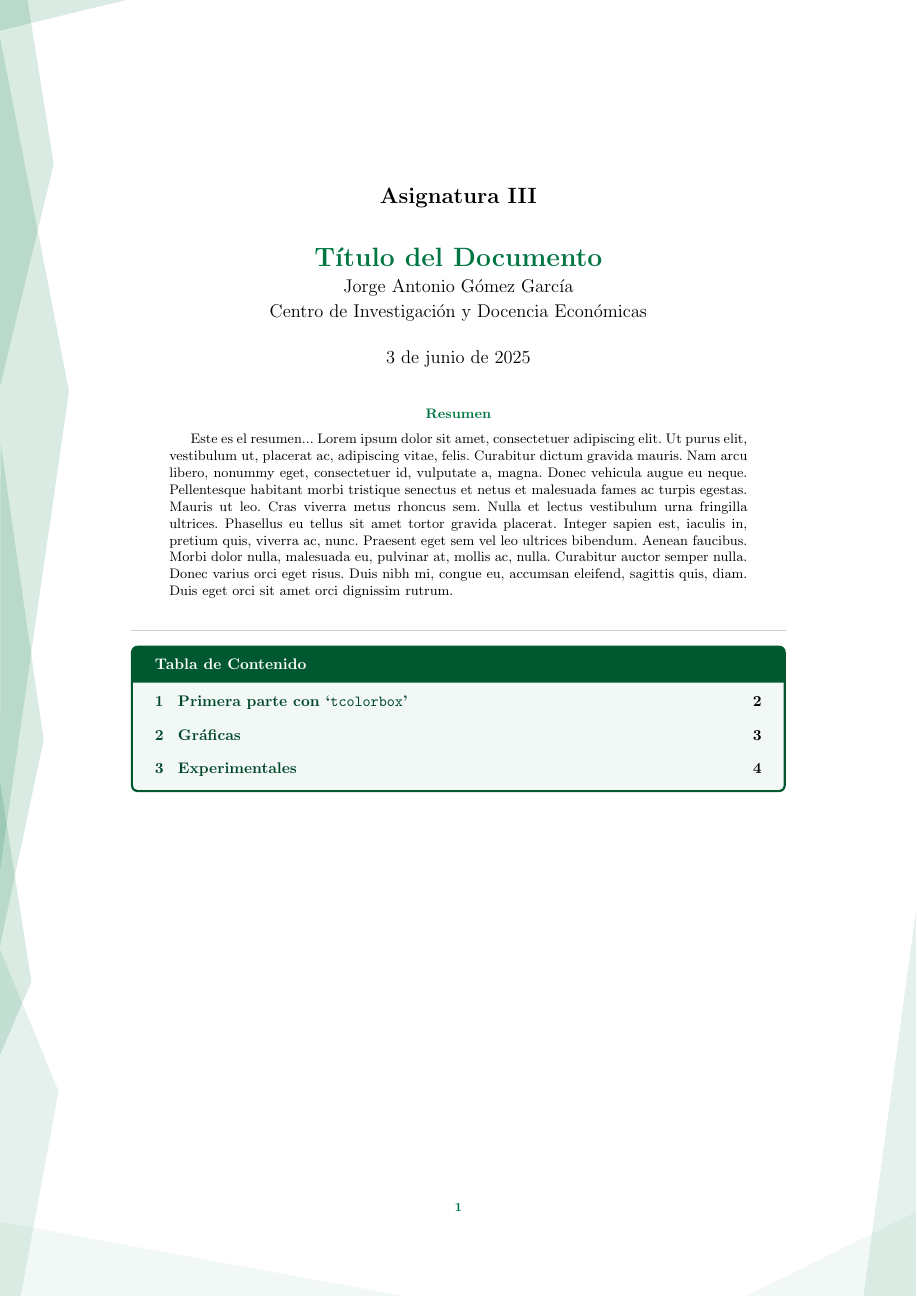
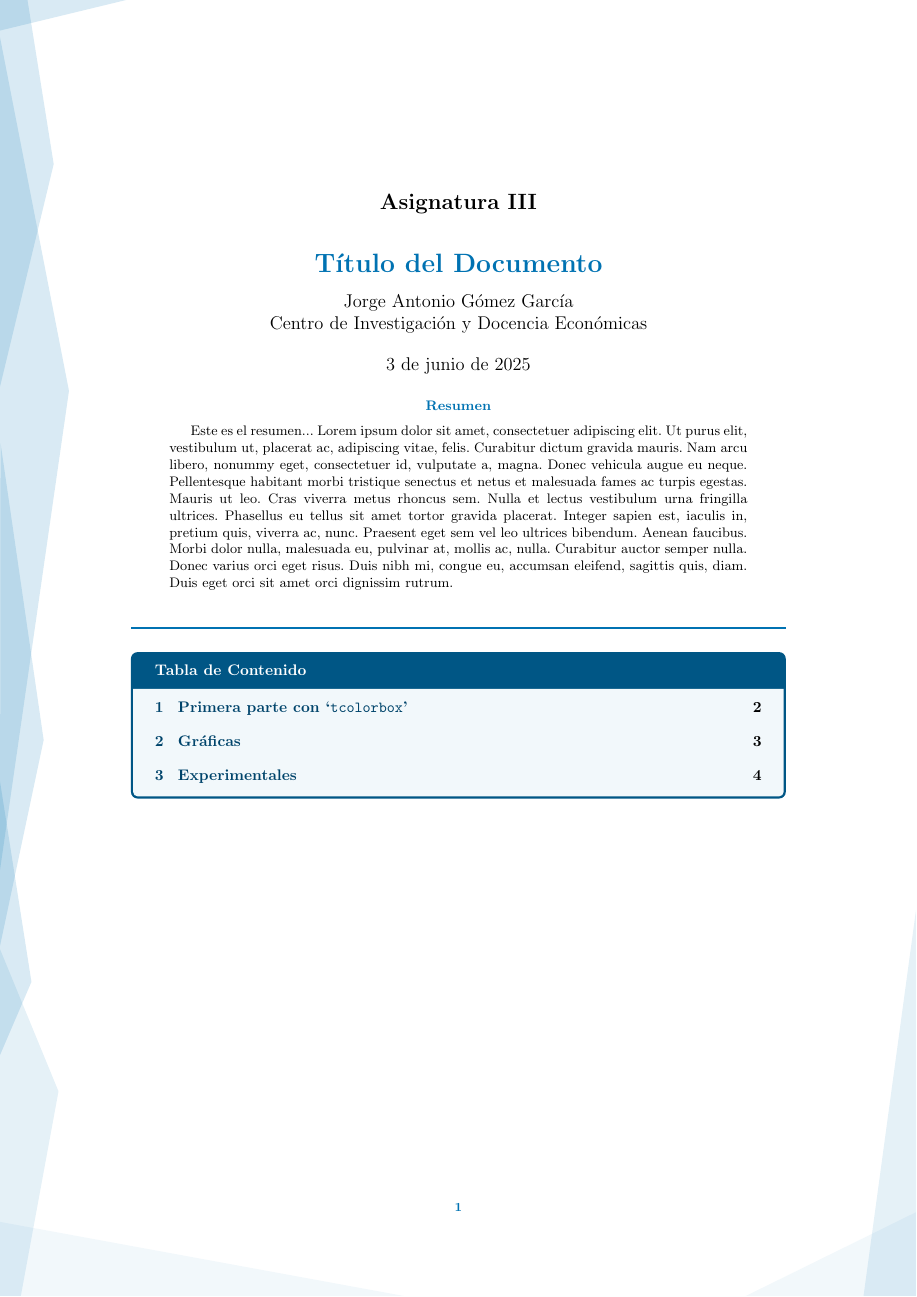
Before and after one commit to Jorge-Antonio-Gomez/plantilla_latex_george, a LaTeX paper (main.tex, which reads preamble.tex): page 1 of 4 before the commit and page 1 of 5 after it. Compiled offline with pdfLaTeX.

Commit message:
fix: Archivos de commit pasado apenas cargados.

```diff
--- a/preamble.tex
+++ b/preamble.tex
@@ -12,23 +12,30 @@
 \usepackage[a4paper, margin=3cm, top=3cm, bottom=3cm]{geometry} % modificar el tamaño de página
 \usepackage[utf8]{inputenc} % Codificación del archivo
 \usepackage[spanish]{babel} % Idioma del documento
+\usepackage{caption} % Personalizar leyendas
 \usepackage{colortbl} % colorear tablas
+\usepackage{threeparttable} % Asegúrate de incluir este paquete
+\usepackage{subcaption} % Personalizar subfiguras
 \spanishdecimal{.} % Cambia la coma por punto en números decimales
 \usepackage{arydshln} % hacer líneas punteadas en tablas
 \usepackage{graphicx} % insertar imágenes
 \usepackage{float} % utilizar [H]
 \usepackage{array} % personalizar tablas
+\usepackage{url} % incluir enlaces
+\usepackage{tablefootnote} % notas al pie en tablas
 \usepackage{amsmath} % fórmulas matemáticas
 \usepackage{hyperref} % hipervínculos
+\usepackage{tabularx} % personalizar tablas
 \usepackage{tcolorbox} % crear cajas personalizadas
 \tcbuselibrary{breakable} % Permite que las cajas se rompan entre páginas
+\usetikzlibrary{babel} % Para compatibilidad de TikZ con babel
 \usepackage{listings} % personalizar el estilo de los entornos de código
 \usepackage{xcolor} % personalizar colores
 \usepackage{color} % personalizar colores
 \usepackage{multicol} % utilizar múltiples columnas
 \usepackage{fancyhdr} % personalizar la página
 \usepackage{titlesec} % personalizar los capítulos y secciones
-\usepackage{soul} % tachar texto
+\usepackage{soul} % Paquete para tachar texto
 \usepackage{pgfplots, pgfplotstable, pgf} % Para hacer gráficas
 \usepackage{pgfkeys} % Para hacer gráficas
 \usepackage{tikz} % Para hacer gráficas
@@ -37,31 +44,37 @@
 \usepackage{mathtools} % Para hacer operaciones matemáticas
 \usepackage{amssymb} % Para hacer símbolos matemáticos
 \usepackage{enumitem} % Para hacer listas
+\usepackage{adjustbox} % Para ajustar tablas
 \usepackage{booktabs} % Para hacer tablas
 \usepackage{adjustbox} % Para ajustar tablas
 \usepackage{tocloft} % Para personalizar la tabla de contenido
 \usepackage{lipsum} % texto de relleno
 \usepackage{setspace} % espaciado
 \usepackage{colortbl} % colorear tablas
+\usepackage[symbol]{footmisc} % Cambiar el símbolo de las notas al pie
 \usepackage{eso-pic} % poner imagen de fondo
 \usepackage{background} % poner imagen de fondo
 \usepackage{pdftexcmds} % Para compatibilidad con PDF
 \usepackage{etoolbox} % Para compatibilidad con PDF
+\usepackage{tabularx} % Para hacer tablas
+\usepackage{cancel} % Para tachar texto en ecuaciones
+\usepackage{etoolbox} % Para compatibilidad con PDF
+\usepackage{wrapfig} % Para poner figuras al lado del texto
 \usetikzlibrary{positioning, shapes, arrows.meta,
     decorations.pathreplacing, intersections, shapes.arrows,
     fadings}
+\tcbuselibrary{listingsutf8, skins} % Permite el uso de verbatim % Configuración de tcolorbox para incluir TikZ
 
 
 % ----------------------------------------------------------------
 % ----------------- MODIFICABLES DE PREÁMBULO --------------------
 % ----------------------------------------------------------------
 
-
 % -------------------------- COLORES------------------------------
 
 % Definir una macro para el nombre del color principal y secunda-
 % rio:
-\newcommand{\maincolorname}{darkgreen}
+\newcommand{\maincolorname}{blue}
 \newcommand{\secondarycolorname}{\maincolorname}
 \newcommand{\tertiarycolorname}{\maincolorname}
 
@@ -129,6 +142,21 @@
     textfont={color=main}      % Color del texto de la leyenda
 }
 
+% Renombrar tablas e índice de tablas
+\renewcommand{\listtablename}{Índice de tablas}
+\renewcommand{\tablename}{Tabla}
+\captionsetup[table]{name=Tabla}
+
+
+
+% ---------------------- ESTILO DE LISTAS-------------------------
+
+% Interlineado del documento
+    \singlespacing
+    % \onehalfspacing
+    % \doublespacing
+
+
 
 
 % ---------------------- ESTILO DE LISTAS-------------------------
@@ -138,6 +166,49 @@
 \setlist[itemize]{label=\textcolor{main}{\textbullet}}
 % Cambia el color y pone en negrita los números de 'enumerate'
 \setlist[enumerate]{label=\textcolor{main}{\bfseries\arabic*.}}
+
+
+
+% -------------------- ESTILO DE CAPTIONS ------------------------
+
+% Cambiar tamaño de caption
+\captionsetup{font=small}
+
+
+
+% -------------------- ESTILO DE FOOTNOTE ------------------------
+
+% COLOR
+
+\makeatletter
+% Cambiar el color del símbolo de la footnote
+\renewcommand{\@makefnmark}{\textcolor{main}{\textsuperscript{\@thefnmark}}}
+% Cambiar el color del texto de la footnote
+\renewcommand{\@makefntext}[1]{\noindent\textcolor{main}{\textsuperscript{\@thefnmark}} #1}
+\makeatother
+
+% ESTILO
+
+\setlength{\footnotesep}{1em} % Separación vertical entre las notas al pie y el texto principal
+\setlength{\skip\footins}{1em} % Separación entre la línea y las notas al pie
+\renewcommand{\footnotemargin}{1em} % Margen colgante para simular viñetas
+
+% Configuración del interlineado específico para las notas al pie
+\renewcommand{\footnotelayout}{\setstretch{1.2}} % Cambia "1.2" por el valor que desees
+
+% Números en lugar de símbolos
+\renewcommand{\thefootnote}{\arabic{footnote}}
+
+% ----------------------- CANCELAR COLOR--------------------------
+
+\let\cancelorigcolor\CancelColor% Just for conveniency...
+
+\newcommand{\CancelTo}[3][]{%
+  \ifblank{#1}{}{%
+    \renewcommand{\CancelColor}{#1}%
+  }
+  \cancelto{#2}{#3}%
+}
 
 
 
@@ -152,6 +223,14 @@
 \titleformat{\subsection}
 {\normalfont\fontsize{12}{15}\bfseries\color{secondary}}
 {\thesubsection}{1em}{}[{\color{secondary}\titlerule[0.8pt]}]
+
+
+
+% ------------- CAMBIAR COLOR TAGS DE ECUACIONES -----------------
+
+% Redefinir \tag para que utilice el color main automáticamente
+\let\oldtag\tag
+\renewcommand{\tag}[1]{\oldtag{\textcolor{main}{#1}}}
 
 
 
@@ -202,13 +281,6 @@
     linkbordercolor=blue,
     pdfborderstyle={/S/U/W 1},
 }
-
-
-
-% Cambiar título de "cuadro" por "Tabla":
-\renewcommand{\listtablename}{Índice de tablas}
-\renewcommand{\tablename}{Tabla}
-
 
 
 % ------------ CONFIGURACIÓN DE CAPÍTULOS Y SECCIONES ------------
@@ -464,12 +536,17 @@
     \ifnum#1=1
         % Cambiar nombre del resumen a 'main' Resumen:
         \renewcommand{\abstractname}{\color{main}Resumen}
+        \vspace{-2.5em}
+        % \textcolor{main}{\rule{\textwidth}{0.4mm}}
         \begin{abstract}
             #2
         \end{abstract}
+        \begin{center}
+            \textcolor{main}{\rule{\textwidth}{0.4mm}}
+        \end{center}
     \fi
 
-    \HRuleGray
+    % \HRuleGray
 
     % Tabla de contenido:
     \begin{tcolorbox}[colback=main!5!white, colframe=main!75!black, title=\textbf{Tabla de Contenido}, toptitle=1.5mm, bottomtitle=1.5mm, breakable]
@@ -485,9 +562,49 @@
 }
 
 
+
+
+% ------------------------ DEFINICIONES --------------------------
+
+\newcommand{\qed}{\par\noindent\hfill\ensuremath{\blacksquare}} % Define QED symbol that always appears on next line
+\usetikzlibrary{decorations.markings} % Added for arrow markings
+\newcommand{\R}{\mathbb{R}}
+\newcommand{\N}{\mathbb{N}}
+\newcommand{\Z}{\mathbb{Z}} % Definir el conjunto de los enteros
+\newcommand{\Q}{\mathbb{Q}} % Definir el conjunto de los racionales
+\newcommand{\C}{\mathbb{C}} % Definir el conjunto de los complejos
+\newcommand{\F}{\mathbb{F}} % Definir el conjunto de los números finitos
+\newcommand{\T}{\mathbb{T}} % Definir el conjunto de los números reales
+\newcommand{\E}{\mathbb{E}} % Esperado
+\newcommand{\supA}{\sup(A)}
+\newcommand{\infA}{\inf(A)}
+\newcommand{\eps}{\varepsilon}
+
+
+
 % ------------------- TÍTULO, AUTOR Y FECHA ----------------------
 
-\title{\textbf{\Large{\textbf{\asignatura}}}}
-\setstretch{0.8} % Espaciado reducido para el autor
-\author{\textbf{\LARGE{\color{main}\titulo}}\\\autor}
+% Asignatura
+\title{\begin{minipage}{\textwidth}
+    \setstretch{0.8} % Espaciado
+    \begin{center}
+        \textbf{\Large{\textbf{\asignatura}}}
+        % \HRuleGray
+    \end{center}
+\end{minipage}}
+
+% Título del documento + autor
+\author{\hspace*{-0.5em}\begin{minipage}{\textwidth}
+\begin{center}
+    % Título del documento + autor
+    \setstretch{1.5} % Espaciado normal para el título
+    % \textcolor{main}{\rule{1cm}{0.4mm}}\vspace{1em}\\
+    \textbf{\LARGE{\color{main}\titulo}}\vspace{0.5em}\\\vspace{0.3em}
+    \setstretch{1} % Espaciado normal para el título
+    \autor
+\end{center}
+\end{minipage}}
+
+% Fecha
 \date{\today}
+% \date{\today\\\vspace{1em}\textcolor{main}{\rule{1cm}{0.4mm}}}
```
Also changed, not shown: main.tex (+5 -0 lines), preamble.tex (4 more changed lines).
